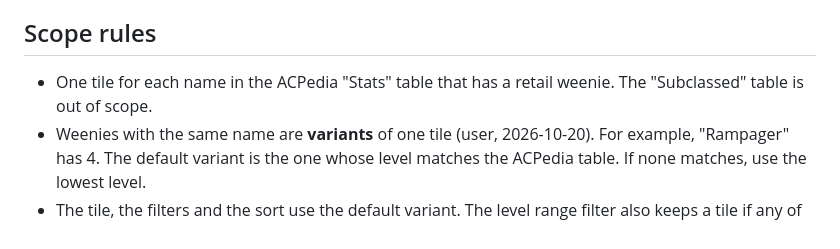
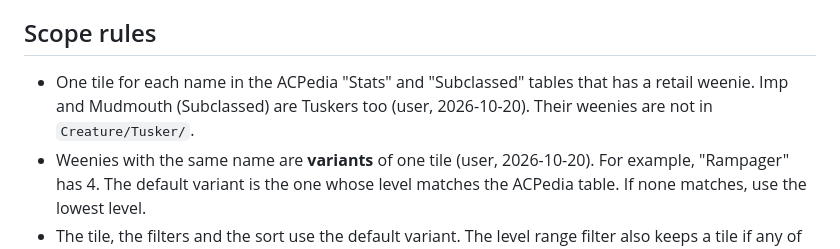
Before and after one commit to Raajik/ac-bestiary, a Markdown page: specs/ac-bestiary.md, the part around the change. Drawn GitHub-style.

Commit message:
Spec: Imp and Mudmouth from the Subclassed table get tiles too
Co-Authored-By: Claude Opus 5.5 <noreply@anthropic.com>

```diff
--- a/specs/ac-bestiary.md
+++ b/specs/ac-bestiary.md
@@ -24,8 +24,8 @@ the attack they need to hit it, and what it drops.
 
 ## Scope rules
 
-- One tile for each name in the ACPedia "Stats" table that has a retail weenie. The "Subclassed" table is out
-  of scope.
+- One tile for each name in the ACPedia "Stats" and "Subclassed" tables that has a retail weenie. Imp and
+  Mudmouth (Subclassed) are Tuskers too (user, 2026-10-20). Their weenies are not in `Creature/Tusker/`.
 - Weenies with the same name are **variants** of one tile (user, 2026-10-20). For example, "Rampager" has 4.
   The default variant is the one whose level matches the ACPedia table. If none matches, use the lowest level.
 - The tile, the filters and the sort use the default variant. The level range filter also keeps a tile if any
```
